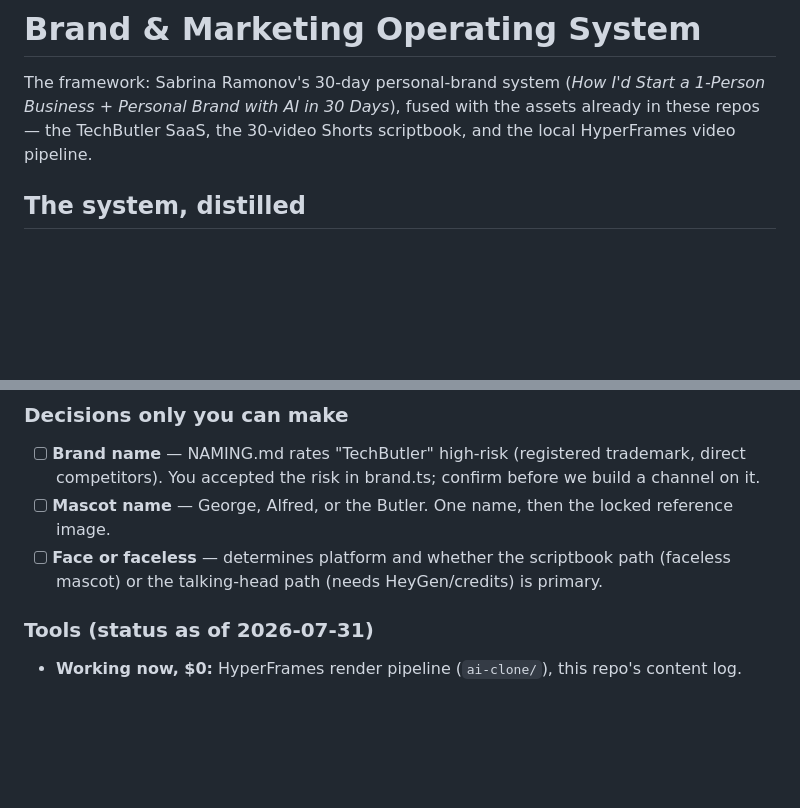
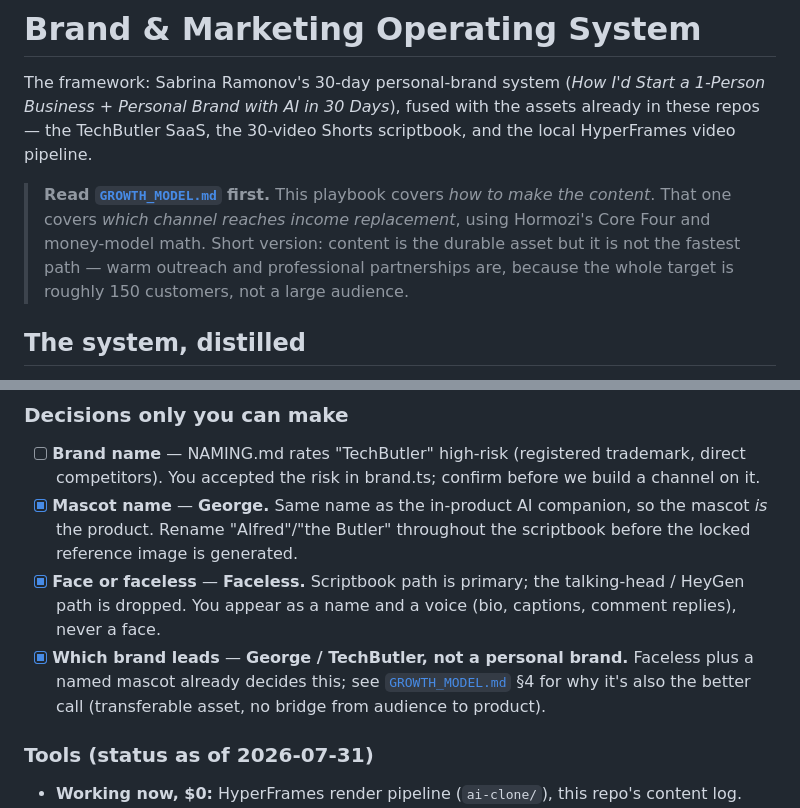
Before and after one commit to jereengeorge-spec/Jereen-George-site, a Markdown page: marketing/PLAYBOOK.md, 2 parts joined by grey strips. Rendered like a GitHub page; blank space fills up the shorter version.

```diff
--- a/marketing/PLAYBOOK.md
+++ b/marketing/PLAYBOOK.md
@@ -3,6 +3,12 @@
 The framework: Sabrina Ramonov's 30-day personal-brand system (*How I'd Start a 1-Person
 Business + Personal Brand with AI in 30 Days*), fused with the assets already in these repos —
 the TechButler SaaS, the 30-video Shorts scriptbook, and the local HyperFrames video pipeline.
+
+> **Read [`GROWTH_MODEL.md`](GROWTH_MODEL.md) first.** This playbook covers *how to make the
+> content*. That one covers *which channel reaches income replacement*, using Hormozi's Core
+> Four and money-model math. Short version: content is the durable asset but it is not the
+> fastest path — warm outreach and professional partnerships are, because the whole target is
+> roughly 150 customers, not a large audience.
 
 ## The system, distilled
 
@@ -105,9 +111,15 @@ between ad copy and first card charge is how you get chargebacks and platform co
 ### Decisions only you can make
 - [ ] **Brand name** — NAMING.md rates "TechButler" high-risk (registered trademark, direct
       competitors). You accepted the risk in brand.ts; confirm before we build a channel on it.
-- [ ] **Mascot name** — George, Alfred, or the Butler. One name, then the locked reference image.
-- [ ] **Face or faceless** — determines platform and whether the scriptbook path (faceless
-      mascot) or the talking-head path (needs HeyGen/credits) is primary.
+- [x] **Mascot name** — **George.** Same name as the in-product AI companion, so the mascot
+      *is* the product. Rename "Alfred"/"the Butler" throughout the scriptbook before the
+      locked reference image is generated.
+- [x] **Face or faceless** — **Faceless.** Scriptbook path is primary; the talking-head /
+      HeyGen path is dropped. You appear as a name and a voice (bio, captions, comment
+      replies), never a face.
+- [x] **Which brand leads** — **George / TechButler, not a personal brand.** Faceless plus a
+      named mascot already decides this; see [`GROWTH_MODEL.md`](GROWTH_MODEL.md) §4 for why
+      it's also the better call (transferable asset, no bridge from audience to product).
 
 ### Tools (status as of 2026-07-31)
 - **Working now, $0:** HyperFrames render pipeline (`ai-clone/`), this repo's content log.
```
Also changed, not shown: marketing/GROWTH_MODEL.md (added, +282 -0 lines).
